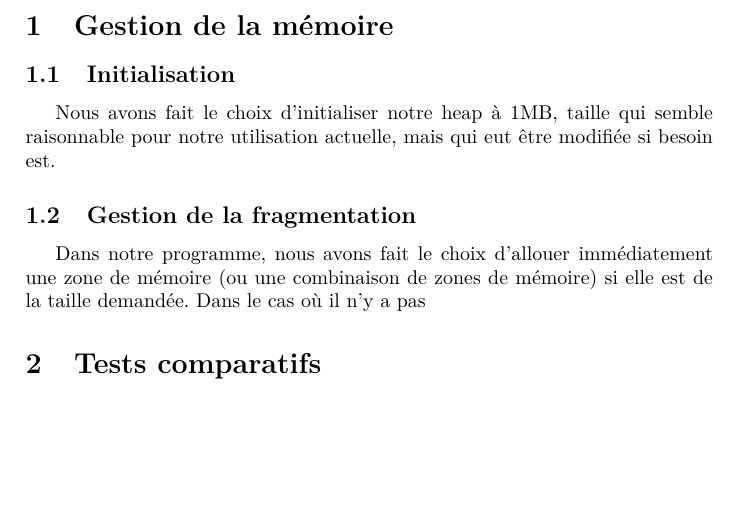
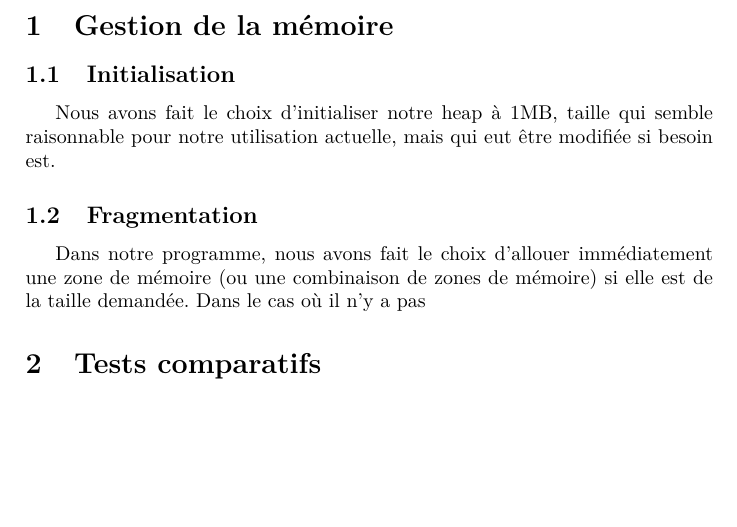
Before and after one commit to NVanvyve/SystInfo_Project_Malloc, a LaTeX document (Rapport/Rapport.tex): part of the page, cut so that both start at the same text. Compiled offline with pdfLaTeX.

Commit message:
Ecriture du rapport

```diff
--- a/Rapport/Rapport.tex
+++ b/Rapport/Rapport.tex
@@ -15,13 +15,11 @@
 \begin{document}
 \maketitle
 
-%\tableofcontents %Pas obligatoire
-
 \section{Gestion de la mémoire}
 \subsection{Initialisation}
 Nous avons fait le choix d'initialiser notre heap à 1MB, taille qui semble raisonnable pour notre utilisation actuelle, mais qui eut être modifiée si besoin est.
 
-\subsection{Gestion de la fragmentation}
+\subsection{Fragmentation}
 Dans notre programme, nous avons fait le choix d'allouer immédiatement une zone de mémoire (ou une combinaison de zones de mémoire) si elle est de la taille demandée. Dans le cas où il n'y a pas
 \section{Tests comparatifs}
 
```
Also changed, not shown: Makefile, Rapport/Rapport.pdf.
